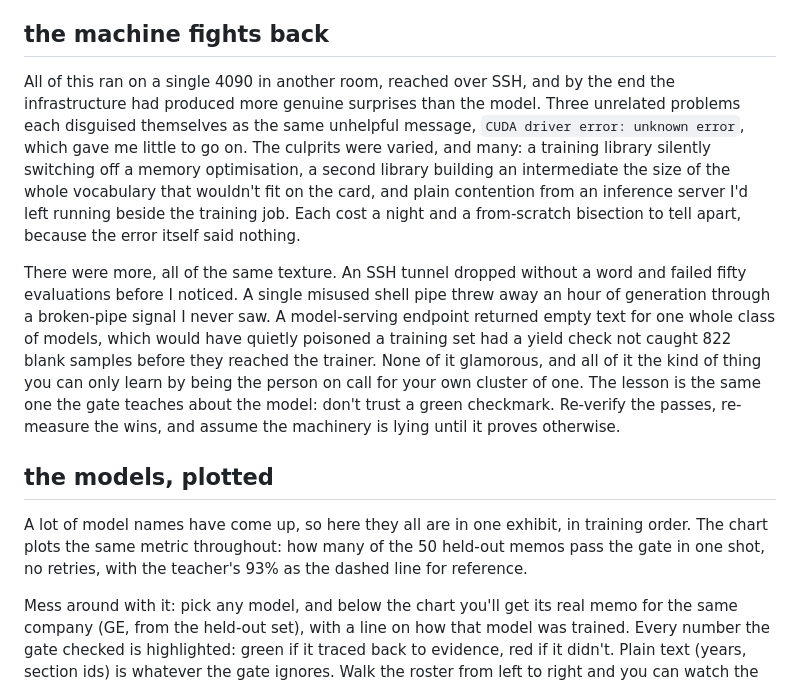
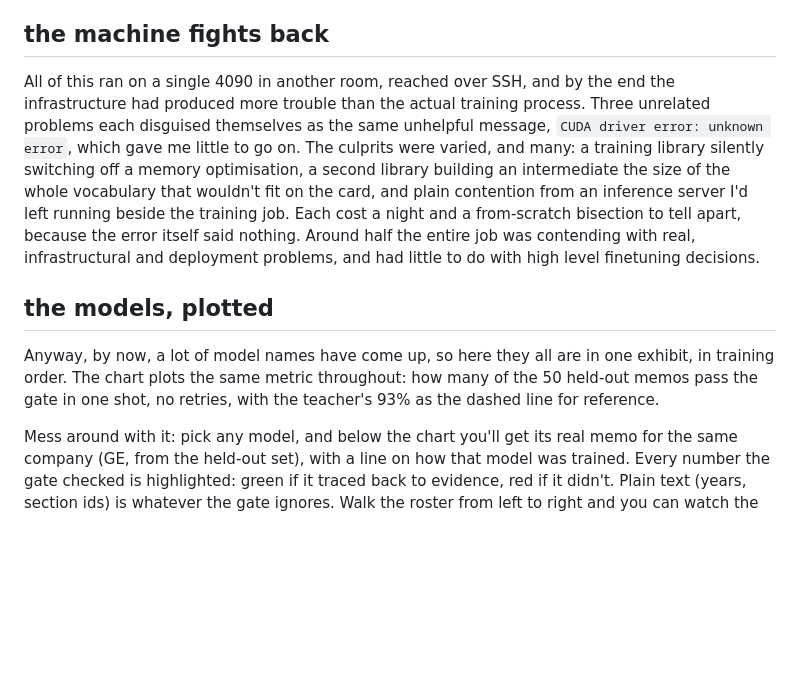
Before and after one commit to rohanz/rohan, a Markdown page: projects/quantlab-analyst.md, the part around the change. Rendered like a GitHub page; blank space fills up the shorter version.

Commit message:
Analyst bugs paragraph rework

```diff
--- a/projects/quantlab-analyst.md
+++ b/projects/quantlab-analyst.md
@@ -107,13 +107,11 @@ Result: the 14B writer compresses from 16GB to **9GB with no quality loss on the
 
 ## the machine fights back
 
-All of this ran on a single 4090 in another room, reached over SSH, and by the end the infrastructure had produced more genuine surprises than the model. Three unrelated problems each disguised themselves as the same unhelpful message, `CUDA driver error: unknown error`, which gave me little to go on. The culprits were varied, and many: a training library silently switching off a memory optimisation, a second library building an intermediate the size of the whole vocabulary that wouldn't fit on the card, and plain contention from an inference server I'd left running beside the training job. Each cost a night and a from-scratch <span class="gloss-term" data-gloss="Strip the setup down to nothing, then add pieces back one at a time until it breaks again. Slow, but it corners any bug eventually.">bisection</span> to tell apart, because the error itself said nothing.
-
-There were more, all of the same texture. An SSH tunnel dropped without a word and failed fifty evaluations before I noticed. A single misused shell pipe threw away an hour of generation through a broken-pipe signal I never saw. A model-serving endpoint returned empty text for one whole class of models, which would have quietly poisoned a training set had a yield check not caught 822 blank samples before they reached the trainer. None of it glamorous, and all of it the kind of thing you can only learn by being the person on call for your own cluster of one. The lesson is the same one the gate teaches about the model: don't trust a green checkmark. Re-verify the passes, re-measure the wins, and assume the machinery is lying until it proves otherwise.
+All of this ran on a single 4090 in another room, reached over SSH, and by the end the infrastructure had produced more trouble than the actual training process. Three unrelated problems each disguised themselves as the same unhelpful message, `CUDA driver error: unknown error`, which gave me little to go on. The culprits were varied, and many: a training library silently switching off a memory optimisation, a second library building an intermediate the size of the whole vocabulary that wouldn't fit on the card, and plain contention from an inference server I'd left running beside the training job. Each cost a night and a from-scratch <span class="gloss-term" data-gloss="Strip the setup down to nothing, then add pieces back one at a time until it breaks again. Slow, but it corners any bug eventually.">bisection</span> to tell apart, because the error itself said nothing. Around half the entire job was contending with real, infrastructural and deployment problems, and had little to do with high level finetuning decisions.
 
 ## the models, plotted
 
-A lot of model names have come up, so here they all are in one exhibit, in training order. The chart plots the same metric throughout: how many of the 50 <span class="gloss-term" data-gloss="Kept out of training entirely, so the score measures generalisation to new companies, not recall of seen ones.">held-out</span> memos pass the gate in one shot, no retries, with the teacher's 93% as the dashed line for reference.
+Anyway, by now, a lot of model names have come up, so here they all are in one exhibit, in training order. The chart plots the same metric throughout: how many of the 50 <span class="gloss-term" data-gloss="Kept out of training entirely, so the score measures generalisation to new companies, not recall of seen ones.">held-out</span> memos pass the gate in one shot, no retries, with the teacher's 93% as the dashed line for reference.
 
 Mess around with it: pick any model, and below the chart you'll get its real memo for the same company (GE, from the held-out set), with a line on how that model was trained. Every number the gate checked is highlighted: green if it traced back to evidence, red if it didn't. Plain text (years, section ids) is whatever the gate ignores. Walk the roster from left to right and you can watch the red disappear, and the memos get denser at the same time: on GE, the untuned base cites 16 numbers timidly while v6 cites 52 (against its 49-per-memo average) and every one survives. The memo format tightens too: watch the sections and citation style snap into place model by model.
 
```
